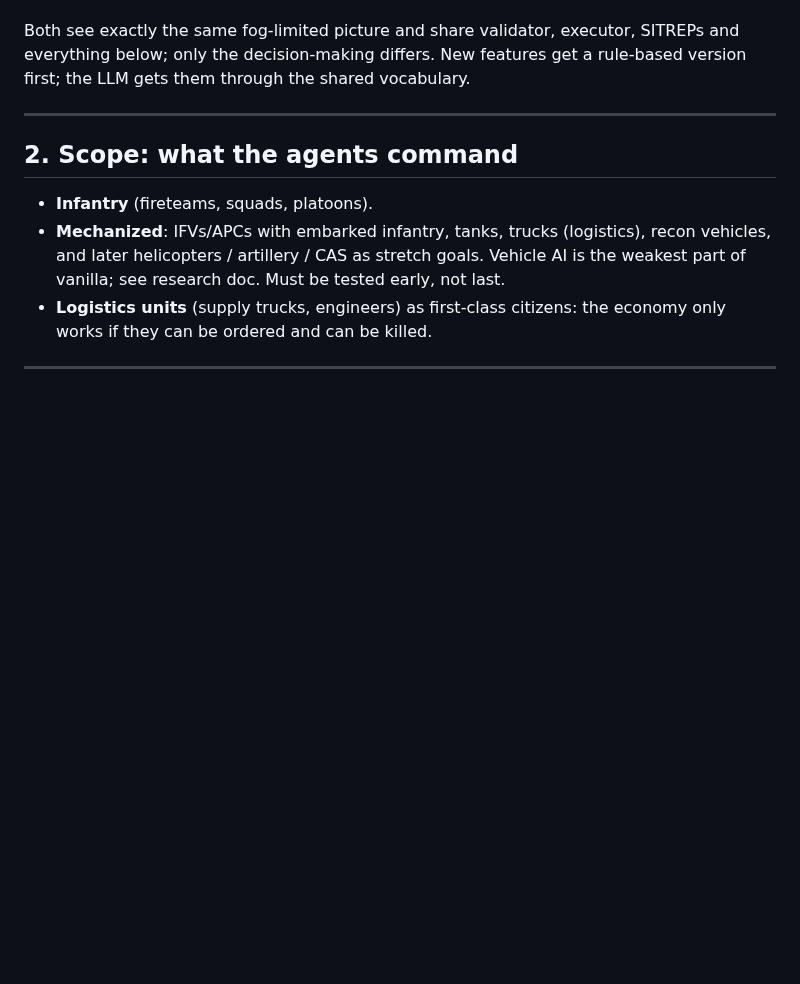
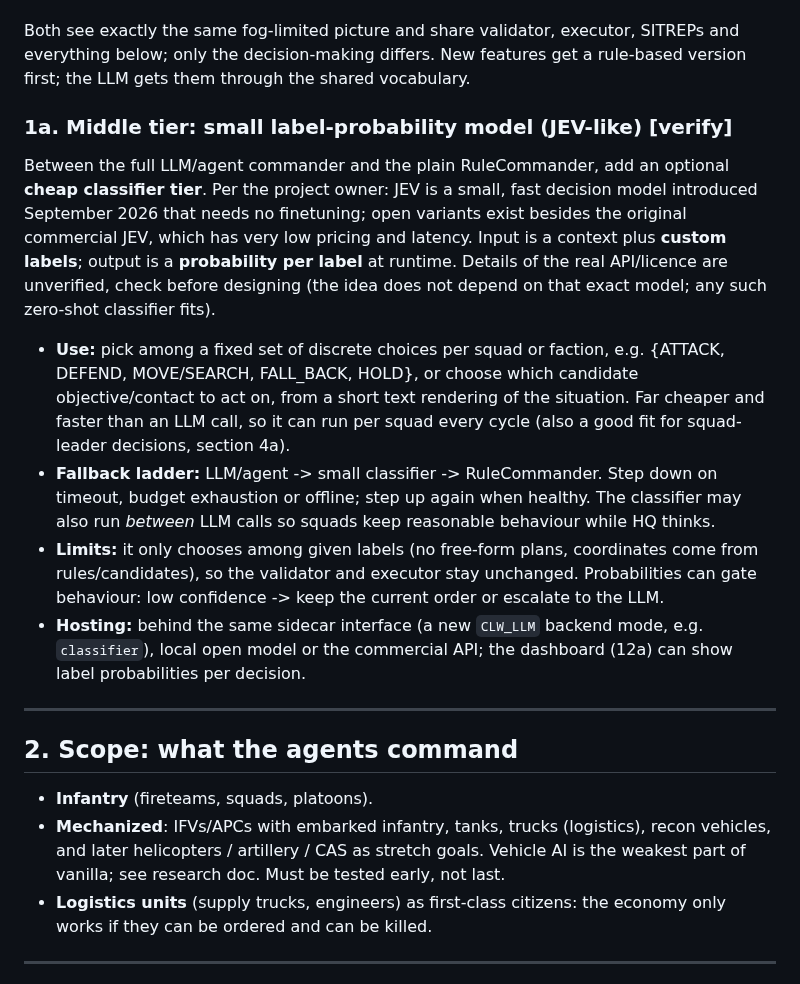
Before and after one commit to underlines/reforger-clausewitz, a Markdown page: dev/VISION.md, the part around the change. Rendered like a GitHub page; blank space fills up the shorter version.

Commit message:
Vision: small classifier tier between LLM and rules
Co-Authored-By: Claude Sonnet 5.5 <noreply@anthropic.com>

```diff
--- a/dev/VISION.md
+++ b/dev/VISION.md
@@ -50,6 +50,15 @@ FactionPicture (own units + known contacts, fog applied)
 - **Mixed:** chosen per faction, so LLM vs Rules, Rules vs Rules, or LLM vs LLM (also the main test/benchmark setup).
 
 Both see exactly the same fog-limited picture and share validator, executor, SITREPs and everything below; only the decision-making differs. New features get a rule-based version first; the LLM gets them through the shared vocabulary.
+
+### 1a. Middle tier: small label-probability model (JEV-like) [verify]
+
+Between the full LLM/agent commander and the plain RuleCommander, add an optional **cheap classifier tier**. Per the project owner: JEV is a small, fast decision model introduced September 2026 that needs no finetuning; open variants exist besides the original commercial JEV, which has very low pricing and latency. Input is a context plus **custom labels**; output is a **probability per label** at runtime. Details of the real API/licence are unverified, check before designing (the idea does not depend on that exact model; any such zero-shot classifier fits).
+
+- **Use:** pick among a fixed set of discrete choices per squad or faction, e.g. {ATTACK, DEFEND, MOVE/SEARCH, FALL_BACK, HOLD}, or choose which candidate objective/contact to act on, from a short text rendering of the situation. Far cheaper and faster than an LLM call, so it can run per squad every cycle (also a good fit for squad-leader decisions, section 4a).
+- **Fallback ladder:** LLM/agent -> small classifier -> RuleCommander. Step down on timeout, budget exhaustion or offline; step up again when healthy. The classifier may also run *between* LLM calls so squads keep reasonable behaviour while HQ thinks.
+- **Limits:** it only chooses among given labels (no free-form plans, coordinates come from rules/candidates), so the validator and executor stay unchanged. Probabilities can gate behaviour: low confidence -> keep the current order or escalate to the LLM.
+- **Hosting:** behind the same sidecar interface (a new `CLW_LLM` backend mode, e.g. `classifier`), local open model or the commercial API; the dashboard (12a) can show label probabilities per decision.
 
 ---
 
```
